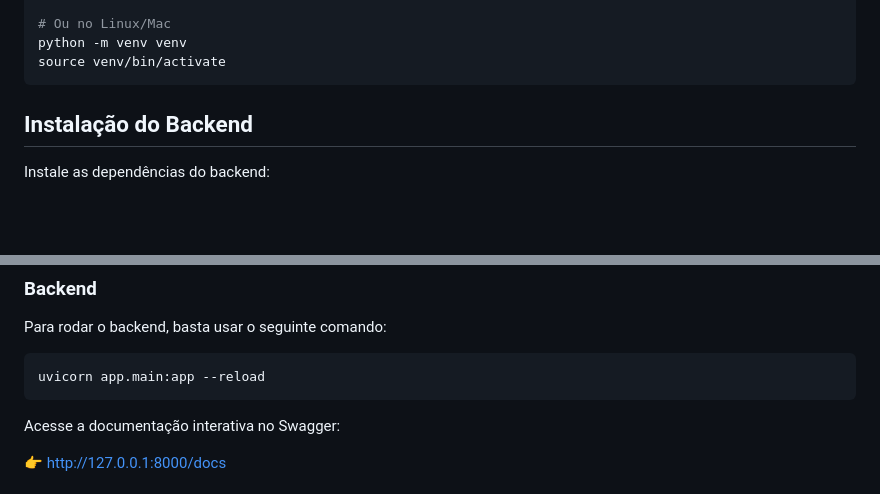
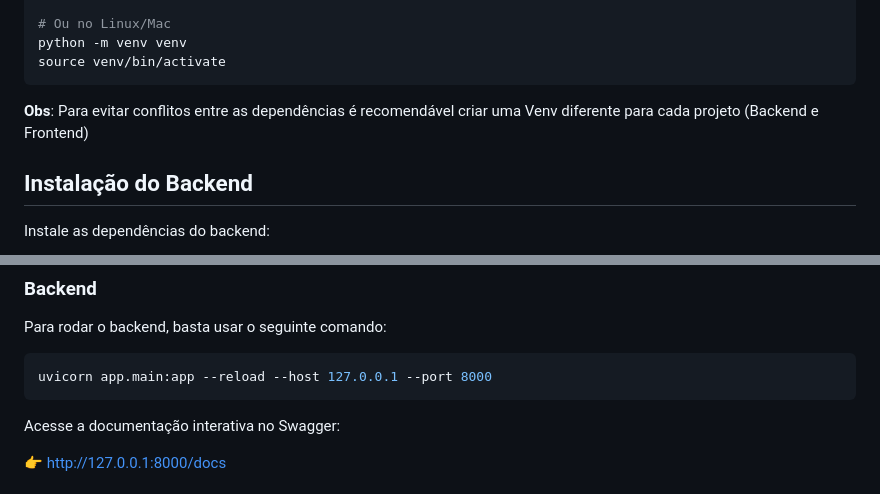
Before and after one commit to C14-2025/EcommerceEletronicos, a Markdown page: README.md, 2 parts joined by grey strips. Drawn GitHub-style; blank space fills up the shorter version.

Commit message:
mudando o README para testar o pipeline

````diff
--- a/README.md
+++ b/README.md
@@ -80,6 +80,7 @@ venv\Scripts\activate
 python -m venv venv
 source venv/bin/activate
 ```
+**Obs**: Para evitar conflitos entre as dependências é recomendável criar uma Venv diferente para cada projeto (Backend e Frontend)
 
 ## Instalação do Backend
 Instale as dependências do backend:
@@ -129,7 +130,7 @@ ecommerce/
 Para rodar o backend, basta usar o seguinte comando:
 
 ```bash
-uvicorn app.main:app --reload
+uvicorn app.main:app --reload --host 127.0.0.1 --port 8000
 ```
 
 Acesse a documentação interativa no Swagger:
````
